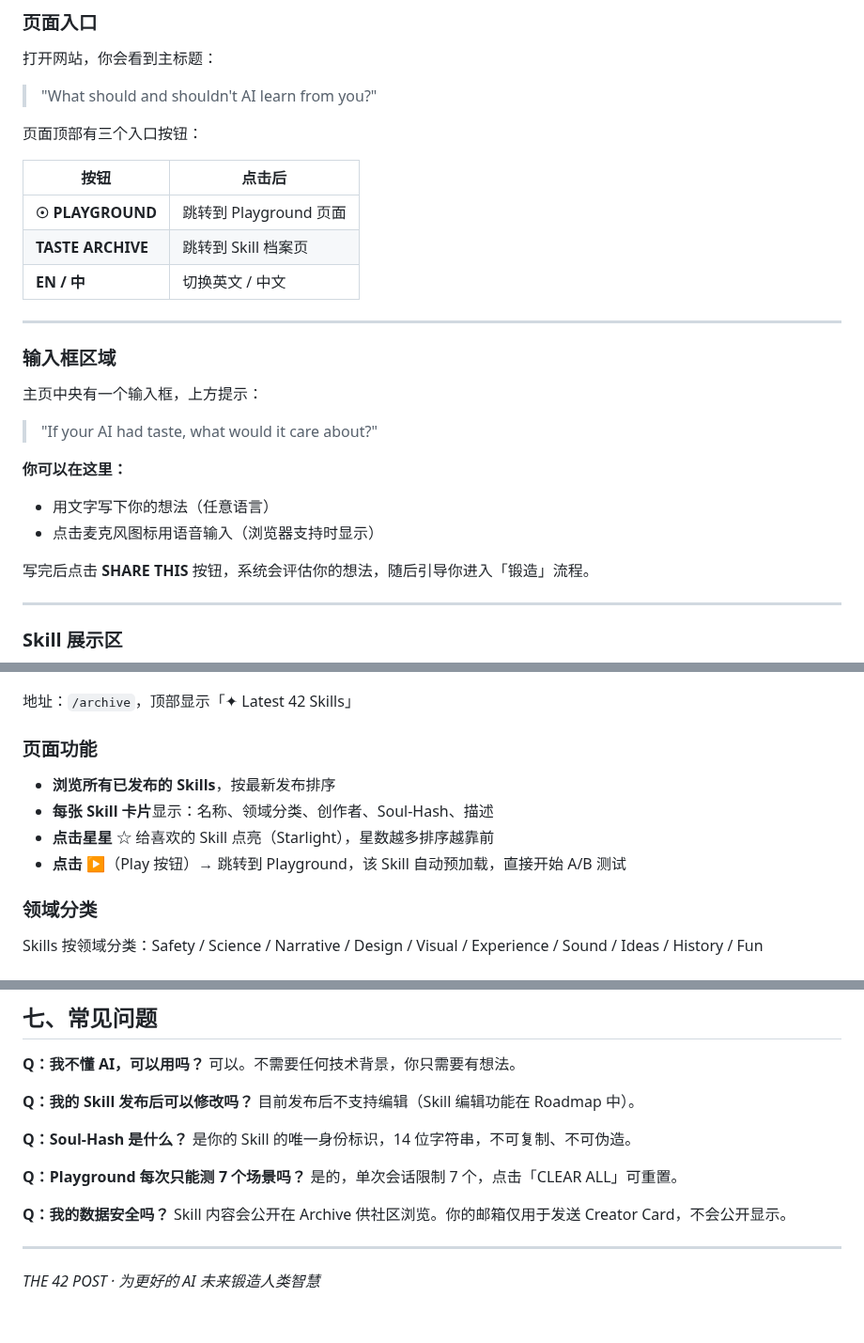
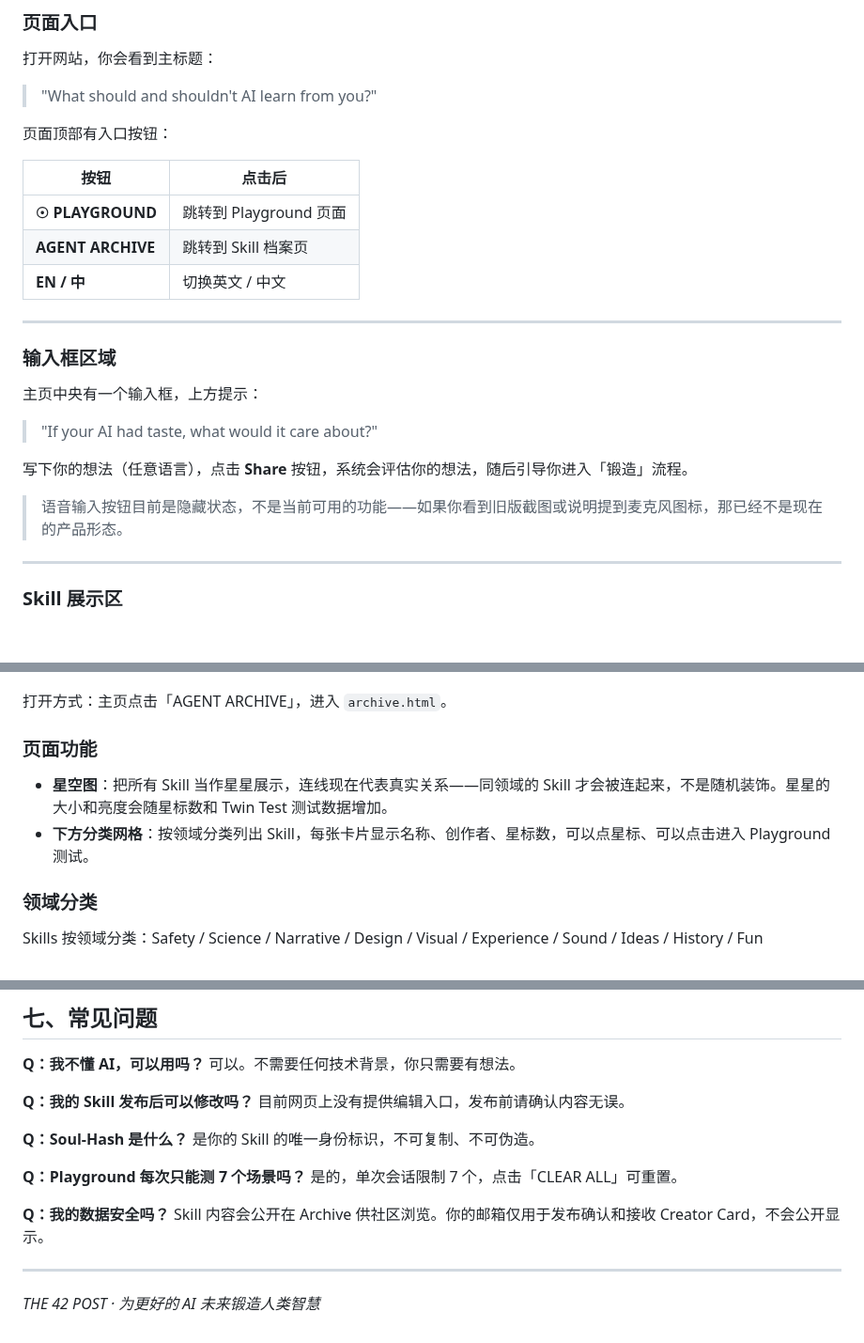
Before and after one commit to xiaojialove-DRP/the42post, a Markdown page: docs/product-guide.md, 3 parts joined by grey strips. Shown at 94% size. Drawn GitHub-style; blank space fills up the shorter version.

```diff
--- a/docs/product-guide.md
+++ b/docs/product-guide.md
@@ -28,12 +29,12 @@ THE 42 POST 是一个让普通人参与定义 AI 价值观的平台。
 打开网站，你会看到主标题：
 > "What should and shouldn't AI learn from you?"
 
-页面顶部有三个入口按钮：
+页面顶部有入口按钮：
 
 | 按钮 | 点击后 |
 |------|--------|
 | **☉ PLAYGROUND** | 跳转到 Playground 页面 |
-| **TASTE ARCHIVE** | 跳转到 Skill 档案页 |
+| **AGENT ARCHIVE** | 跳转到 Skill 档案页 |
 | **EN / 中** | 切换英文 / 中文 |
 
 ---
@@ -43,11 +44,9 @@ THE 42 POST 是一个让普通人参与定义 AI 价值观的平台。
 主页中央有一个输入框，上方提示：
 > "If your AI had taste, what would it care about?"
 
-**你可以在这里：**
-- 用文字写下你的想法（任意语言）
-- 点击麦克风图标用语音输入（浏览器支持时显示）
+写下你的想法（任意语言），点击 **Share** 按钮，系统会评估你的想法，随后引导你进入「锻造」流程。
 
-写完后点击 **SHARE THIS** 按钮，系统会评估你的想法，随后引导你进入「锻造」流程。
+> 语音输入按钮目前是隐藏状态，不是当前可用的功能——如果你看到旧版截图或说明提到麦克风图标，那已经不是现在的产品形态。
 
 ---
 
@@ -131,14 +129,12 @@ THE 42 POST 是一个让普通人参与定义 AI 价值观的平台。
 
 ![Archive 页面](screenshots/03-archive.png)
 
-地址：`/archive`，顶部显示「✦ Latest 42 Skills」
+打开方式：主页点击「AGENT ARCHIVE」，进入 `archive.html`。
 
 ### 页面功能
 
-- **浏览所有已发布的 Skills**，按最新发布排序
-- **每张 Skill 卡片**显示：名称、领域分类、创作者、Soul-Hash、描述
-- **点击星星** ☆ 给喜欢的 Skill 点亮（Starlight），星数越多排序越靠前
-- **点击 ▶**（Play 按钮）→ 跳转到 Playground，该 Skill 自动预加载，直接开始 A/B 测试
+- **星空图**：把所有 Skill 当作星星展示，连线现在代表真实关系——同领域的 Skill 才会被连起来，不是随机装饰。星星的大小和亮度会随星标数和 Twin Test 测试数据增加。
+- **下方分类网格**：按领域分类列出 Skill，每张卡片显示名称、创作者、星标数，可以点星标、可以点击进入 Playground 测试。
 
 ### 领域分类
 
@@ -229,16 +238,16 @@ Skills 按领域分类：Safety / Science / Narrative / Design / Visual / Experi
 可以。不需要任何技术背景，你只需要有想法。
 
 **Q：我的 Skill 发布后可以修改吗？**
-目前发布后不支持编辑（Skill 编辑功能在 Roadmap 中）。
+目前网页上没有提供编辑入口，发布前请确认内容无误。
 
 **Q：Soul-Hash 是什么？**
-是你的 Skill 的唯一身份标识，14 位字符串，不可复制、不可伪造。
+是你的 Skill 的唯一身份标识，不可复制、不可伪造。
 
 **Q：Playground 每次只能测 7 个场景吗？**
 是的，单次会话限制 7 个，点击「CLEAR ALL」可重置。
 
 **Q：我的数据安全吗？**
-Skill 内容会公开在 Archive 供社区浏览。你的邮箱仅用于发送 Creator Card，不会公开显示。
+Skill 内容会公开在 Archive 供社区浏览。你的邮箱仅用于发布确认和接收 Creator Card，不会公开显示。
 
 ---
 
```
Also changed, not shown: other parts of docs/product-guide.md (+50 -37 lines).
